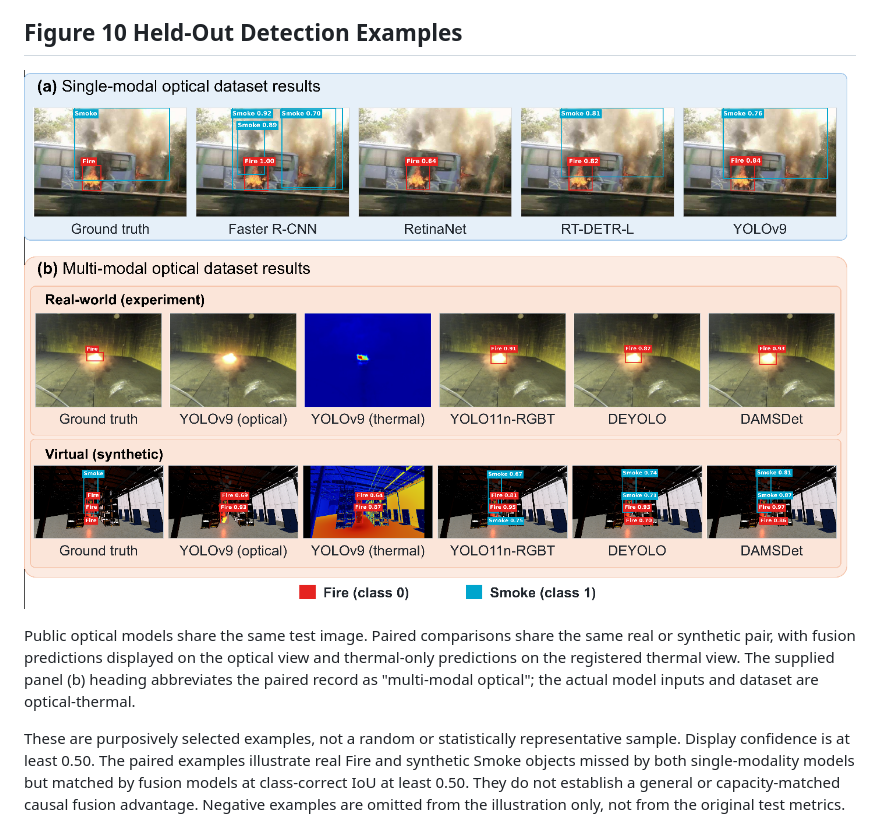
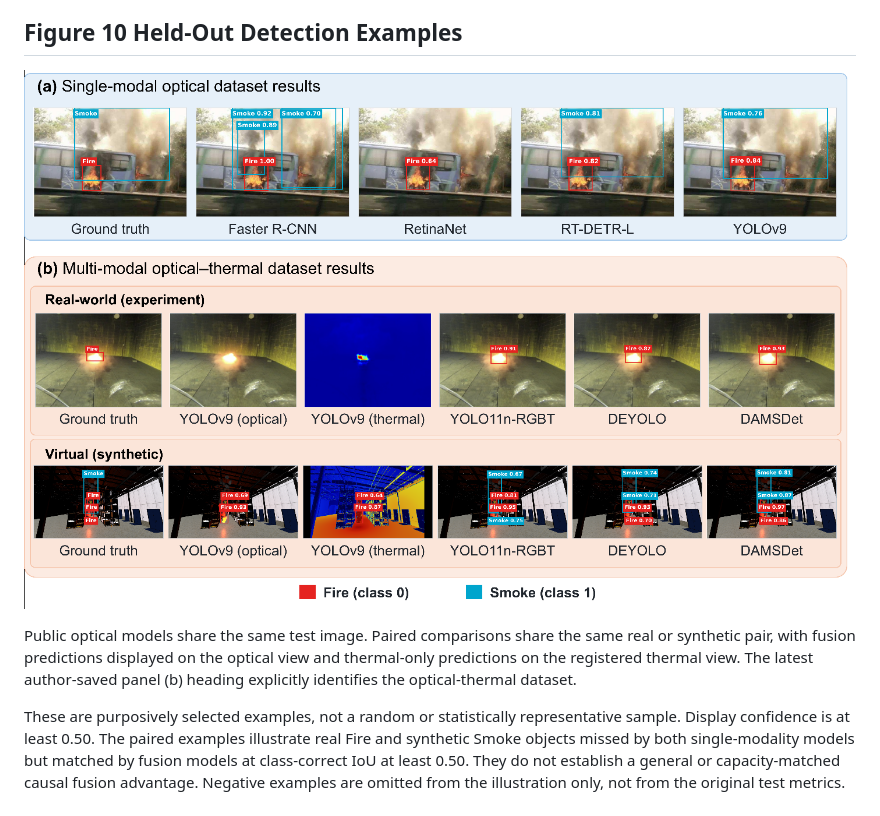
Before and after one commit to kmg-hi/UniFSD, a Markdown page: figures/manuscript_v2/README.md, the part around the change. Drawn GitHub-style; pictures changed too: figures/manuscript_v2/Figure10.png.

Commit message:
Refresh author-saved detection figure and manuscript provenance

```diff
--- a/figures/manuscript_v2/README.md
+++ b/figures/manuscript_v2/README.md
@@ -123,9 +123,8 @@ measurement or proof of uniformly accurate registration at every depth.
 
 Public optical models share the same test image. Paired comparisons share the
 same real or synthetic pair, with fusion predictions displayed on the optical
-view and thermal-only predictions on the registered thermal view. The supplied
-panel (b) heading abbreviates the paired record as "multi-modal optical"; the
-actual model inputs and dataset are optical-thermal.
+view and thermal-only predictions on the registered thermal view. The latest
+author-saved panel (b) heading explicitly identifies the optical-thermal dataset.
 
 These are purposively selected examples, not a random or statistically
 representative sample. Display confidence is at least 0.50. The paired examples
```
Also changed, not shown: docs/methods_and_validation.md (+3 -3 lines), 1 other file.
